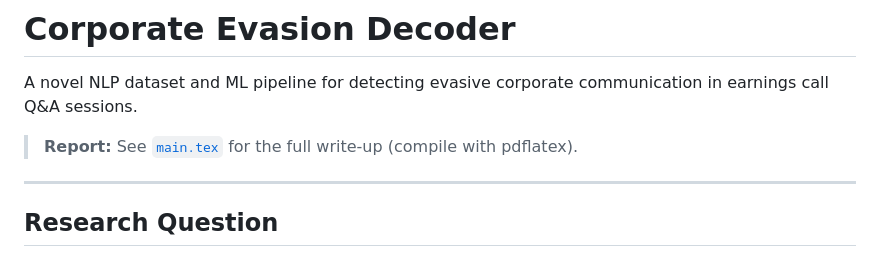
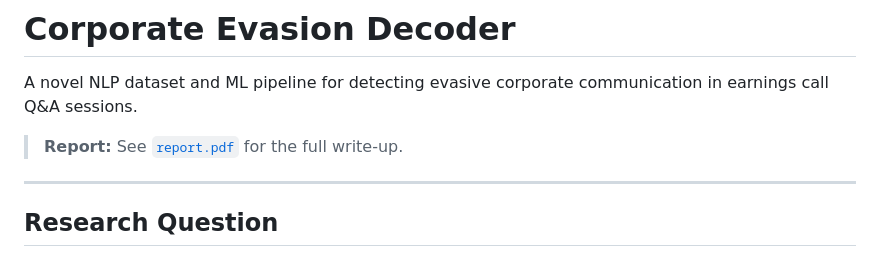
Before and after one commit to weilin1205/CorporateEvasionDecoder, a Markdown page: README.md, the part around the change. Rendered like a GitHub page.

Commit message:
Add augmentation results, update README, reorganize report - Add Experiment 6 results (data/augmented_dataset.csv, figures) - Update figures/table_distilbert_results.csv with correct CV values - Move report from report/main.tex to main.tex (root) - Rewrite README with full results table including augmentation - Add data/raw_transcripts/ (131 earnings call JSONs) - Add data/labeled_with_features.csv - Remove PROPOSAL.md

```diff
--- a/README.md
+++ b/README.md
@@ -2,7 +2,7 @@
 
 A novel NLP dataset and ML pipeline for detecting evasive corporate communication in earnings call Q&A sessions.
 
-> **Report:** See [`main.tex`](main.tex) for the full write-up (compile with pdflatex).
+> **Report:** See [`report.pdf`](report.pdf) for the full write-up.
 
 ---
 
```
